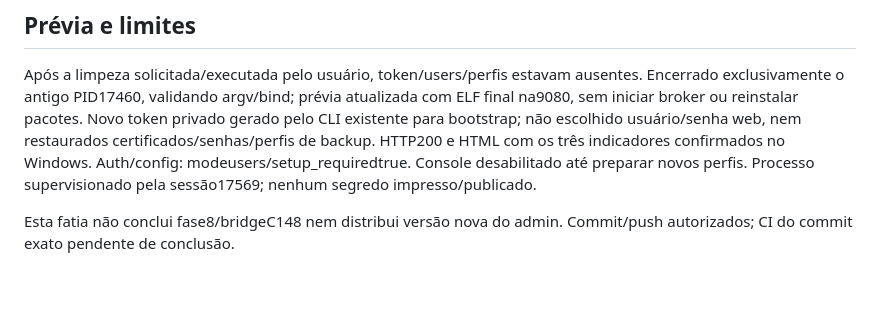
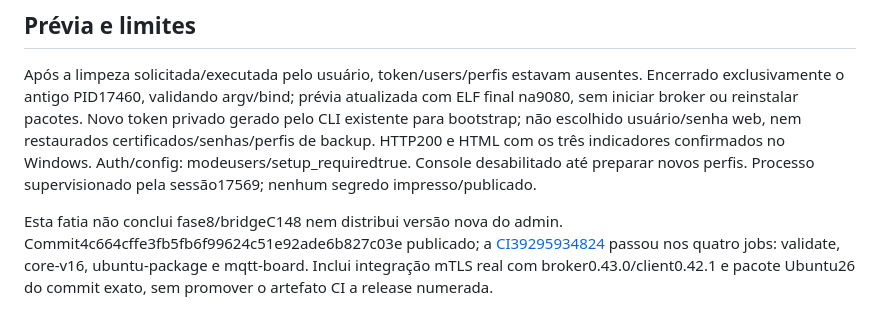
Before and after one commit to licodevone/xmqr-admin, a Markdown page: prompts/registros/A25-status-online-offline.md, the part around the change. GitHub-like rendering; blank space fills up the shorter version.

```diff
--- a/prompts/registros/A25-status-online-offline.md
+++ b/prompts/registros/A25-status-online-offline.md
@@ -59,4 +59,8 @@ modeusers/setup_requiredtrue. Console desabilitado até preparar novos perfis.
 Processo supervisionado pela sessão17569; nenhum segredo impresso/publicado.
 
 Esta fatia não conclui fase8/bridgeC148 nem distribui versão nova do admin.
-Commit/push autorizados; CI do commit exato pendente de conclusão.
+Commit4c664cffe3fb5fb6f99624c51e92ade6b827c03e publicado; a
+[CI39295934824](https://github.com/licodevone/xmqr-admin/actions/runs/39295934824)
+passou nos quatro jobs: validate, core-v16, ubuntu-package e mqtt-board.
+Inclui integração mTLS real com broker0.43.0/client0.42.1 e pacote Ubuntu26
+do commit exato, sem promover o artefato CI a release numerada.
```
Also changed, not shown: README.md (+2 -1 lines), prompts/admin/A25-status-online-offline.md (+1 -1 lines).
